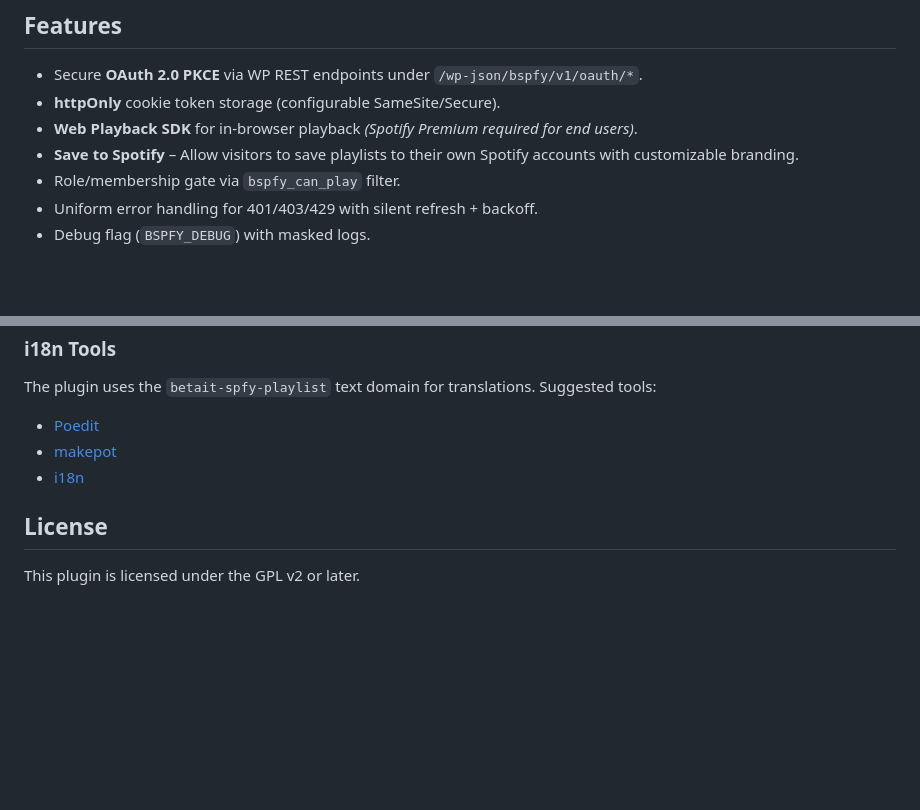
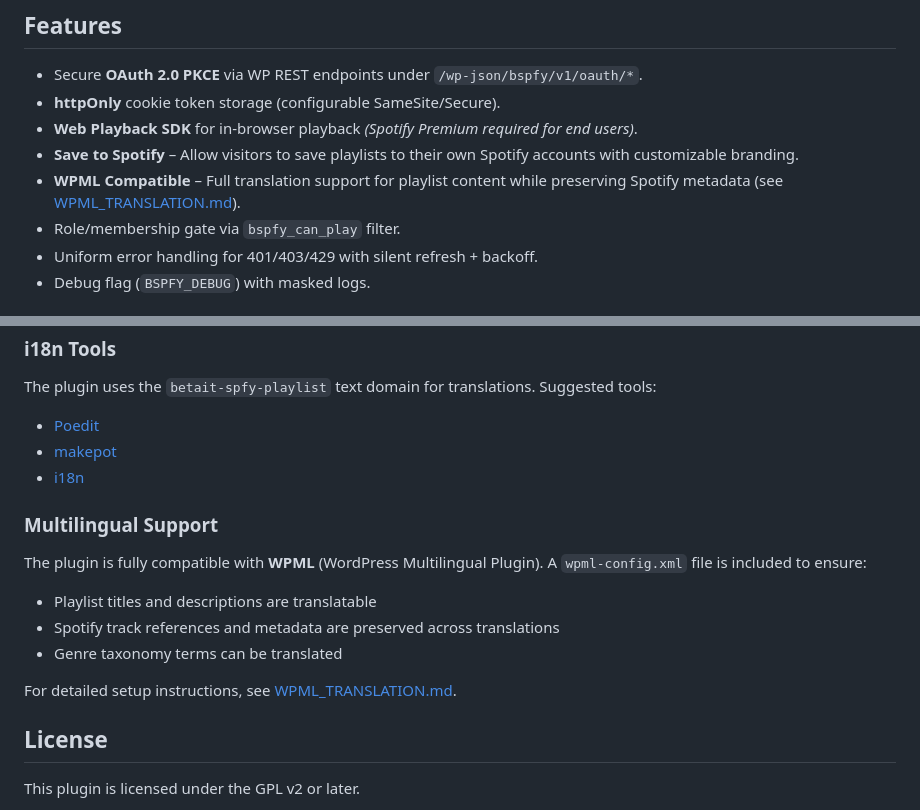
Before and after one commit to limekex/betait-spfy-playlist, a Markdown page: README.md, 2 parts joined by grey strips. Rendered like a GitHub page; blank space fills up the shorter version.

Commit message:
Add WPML documentation and testing guide
Co-authored-by: limekex <7238798+limekex@users.noreply.github.com>

```diff
--- a/README.md
+++ b/README.md
@@ -17,6 +17,7 @@ This repo includes:
 * **httpOnly** cookie token storage (configurable SameSite/Secure).
 * **Web Playback SDK** for in-browser playback *(Spotify Premium required for end users)*.
 * **Save to Spotify** – Allow visitors to save playlists to their own Spotify accounts with customizable branding.
+* **WPML Compatible** – Full translation support for playlist content while preserving Spotify metadata (see [WPML_TRANSLATION.md](betait-spfy-playlist/WPML_TRANSLATION.md)).
 * Role/membership gate via `bspfy_can_play` filter.
 * Uniform error handling for 401/403/429 with silent refresh + backoff.
 * Debug flag (`BSPFY_DEBUG`) with masked logs.
@@ -52,6 +53,15 @@ The plugin uses the `betait-spfy-playlist` text domain for translations. Suggest
 * [makepot](http://i18n.svn.wordpress.org/tools/trunk/)
 * [i18n](https://github.com/grappler/i18n)
 
+### Multilingual Support
+
+The plugin is fully compatible with **WPML** (WordPress Multilingual Plugin). A `wpml-config.xml` file is included to ensure:
+- Playlist titles and descriptions are translatable
+- Spotify track references and metadata are preserved across translations
+- Genre taxonomy terms can be translated
+
+For detailed setup instructions, see [WPML_TRANSLATION.md](betait-spfy-playlist/WPML_TRANSLATION.md).
+
 ## License
 
 This plugin is licensed under the GPL v2 or later.
```
Also changed, not shown: betait-spfy-playlist/WPML_TESTING.md (added, +198 -0 lines).
